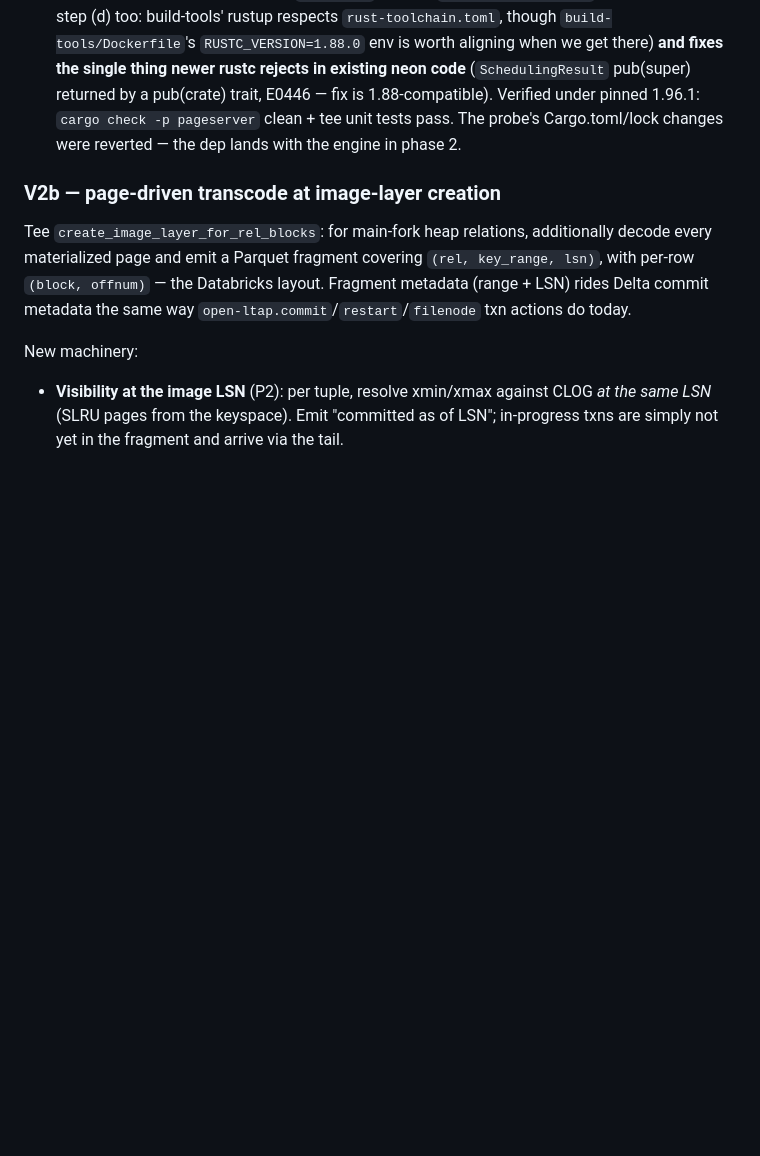
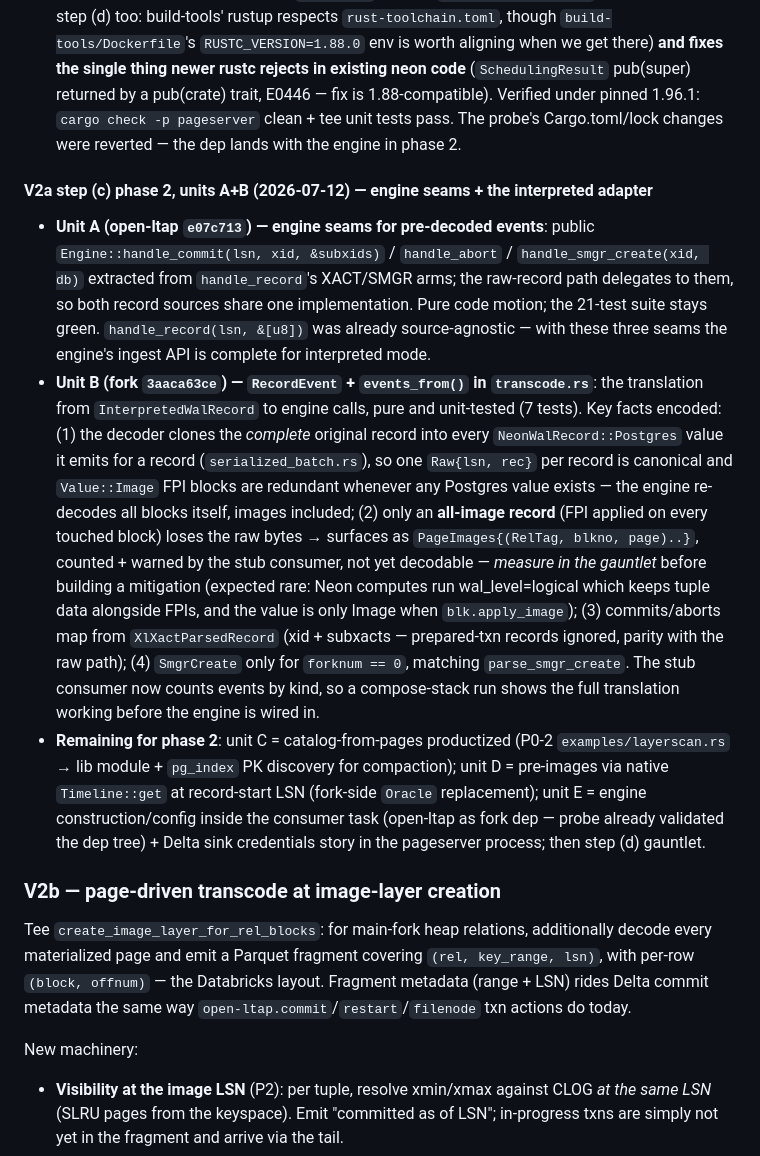
Before and after one commit to zemin-piao/open-ltap, a Markdown page: docs/v2-scope.md, the part around the change. GitHub-like rendering; blank space fills up the shorter version.

Commit message:
Docs: V2a step (c) phase 2 units A+B — engine seams + interpreted adapter
Unit A (e07c713): Engine::handle_commit/handle_abort/handle_smgr_create public
seams; raw path delegates. Unit B (fork 3aaca63ce): RecordEvent + events_from()
translation with 7 unit tests; one Raw event per record (Postgres batch values
carry the complete record), all-image records surface as PageImages to be
measured in the gauntlet. Remaining units C/D/E recorded.

Co-Authored-By: Claude Fable 5 <noreply@anthropic.com>

```diff
--- a/docs/v2-scope.md
+++ b/docs/v2-scope.md
@@ -325,6 +325,36 @@ relfilenode rewrites) inside the pageserver's restart/failure model.
   tee unit tests pass. The probe's Cargo.toml/lock changes were reverted — the dep lands
   with the engine in phase 2.
 
+#### V2a step (c) phase 2, units A+B (2026-07-12) — engine seams + the interpreted adapter
+
+- **Unit A (open-ltap `e07c713`) — engine seams for pre-decoded events**: public
+  `Engine::handle_commit(lsn, xid, &subxids)` / `handle_abort` / `handle_smgr_create(xid, db)`
+  extracted from `handle_record`'s XACT/SMGR arms; the raw-record path delegates to them, so
+  both record sources share one implementation. Pure code motion; the 21-test suite stays
+  green. `handle_record(lsn, &[u8])` was already source-agnostic — with these three seams the
+  engine's ingest API is complete for interpreted mode.
+- **Unit B (fork `3aaca63ce`) — `RecordEvent` + `events_from()` in `transcode.rs`**: the
+  translation from `InterpretedWalRecord` to engine calls, pure and unit-tested (7 tests).
+  Key facts encoded: (1) the decoder clones the *complete* original record into every
+  `NeonWalRecord::Postgres` value it emits for a record (`serialized_batch.rs`), so one
+  `Raw{lsn, rec}` per record is canonical and `Value::Image` FPI blocks are redundant
+  whenever any Postgres value exists — the engine re-decodes all blocks itself, images
+  included; (2) only an **all-image record** (FPI applied on every touched block) loses the
+  raw bytes → surfaces as `PageImages{(RelTag, blkno, page)..}`, counted + warned by the stub
+  consumer, not yet decodable — *measure in the gauntlet* before building a mitigation
+  (expected rare: Neon computes run wal_level=logical which keeps tuple data alongside FPIs,
+  and the value is only Image when `blk.apply_image`); (3) commits/aborts map from
+  `XlXactParsedRecord` (xid + subxacts — prepared-txn records ignored, parity with the raw
+  path); (4) `SmgrCreate` only for `forknum == 0`, matching `parse_smgr_create`. The stub
+  consumer now counts events by kind, so a compose-stack run shows the full translation
+  working before the engine is wired in.
+- **Remaining for phase 2**: unit C = catalog-from-pages productized (P0-2
+  `examples/layerscan.rs` → lib module + `pg_index` PK discovery for compaction); unit D =
+  pre-images via native `Timeline::get` at record-start LSN (fork-side `Oracle`
+  replacement); unit E = engine construction/config inside the consumer task (open-ltap as
+  fork dep — probe already validated the dep tree) + Delta sink credentials story in the
+  pageserver process; then step (d) gauntlet.
+
 ### V2b — page-driven transcode at image-layer creation
 
 Tee `create_image_layer_for_rel_blocks`: for main-fork heap relations, additionally decode
```
Also changed, not shown: CLAUDE.md (+11 -0 lines).
